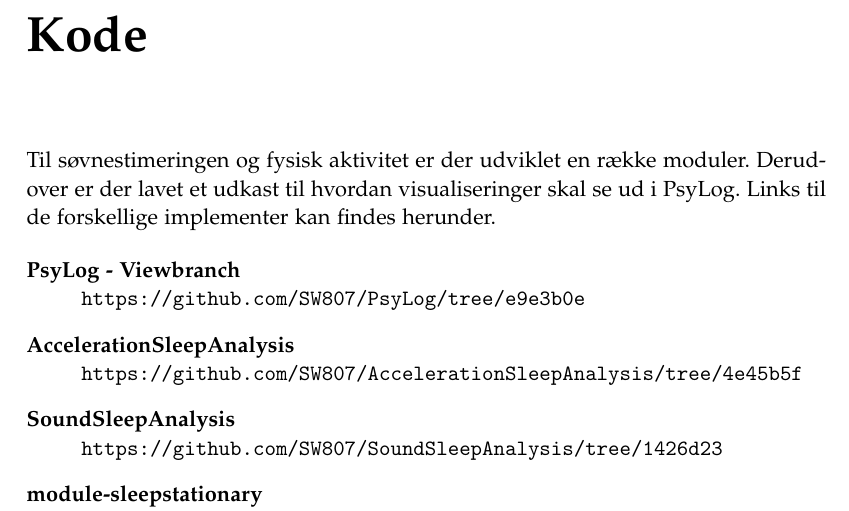
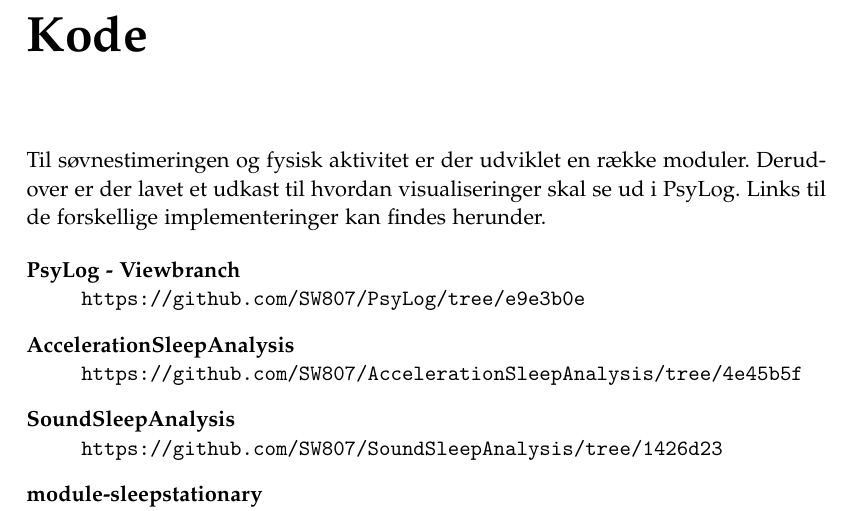
Before and after one commit to lgrave11/P8-Report, a LaTeX thesis (Report/master.tex, which reads Report/appendiks/kode.tex): part of page 55 of 55, cut so that both start at the same text. Compiled offline with pdfLaTeX.

Commit message:
Skrev forkert.

```diff
--- a/Report/appendiks/kode.tex
+++ b/Report/appendiks/kode.tex
@@ -1,7 +1,7 @@
 \chapter{Kode}
 Til søvnestimeringen og fysisk aktivitet er der udviklet en række moduler.
 Derudover er der lavet et udkast til hvordan visualiseringer skal se ud i PsyLog.
-Links til de forskellige implementer kan findes herunder.
+Links til de forskellige implementeringer kan findes herunder.
 
 \begin{description}[style=nextline]
 	\item[PsyLog - Viewbranch] \url{https://github.com/SW807/PsyLog/tree/e9e3b0e}
```
